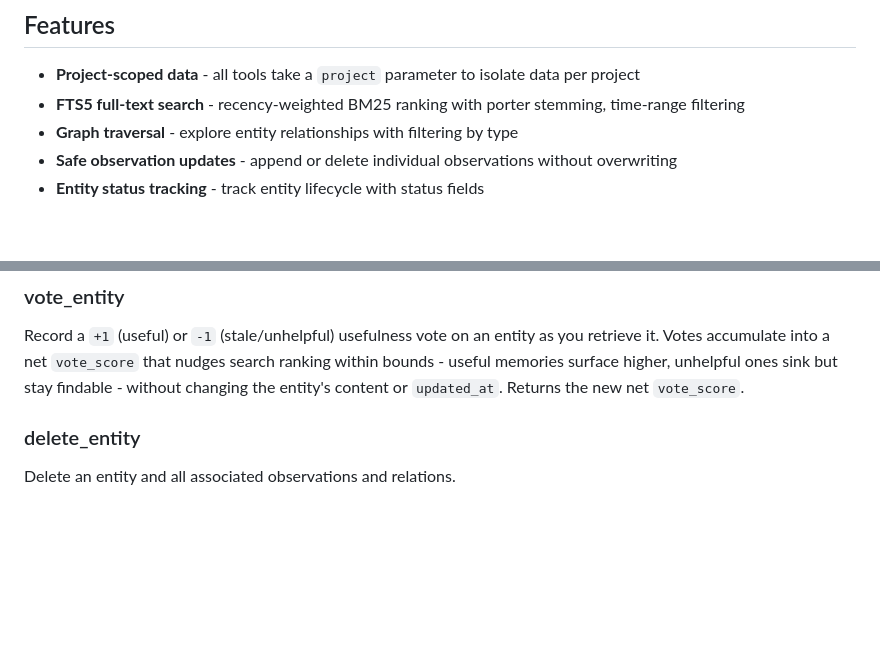
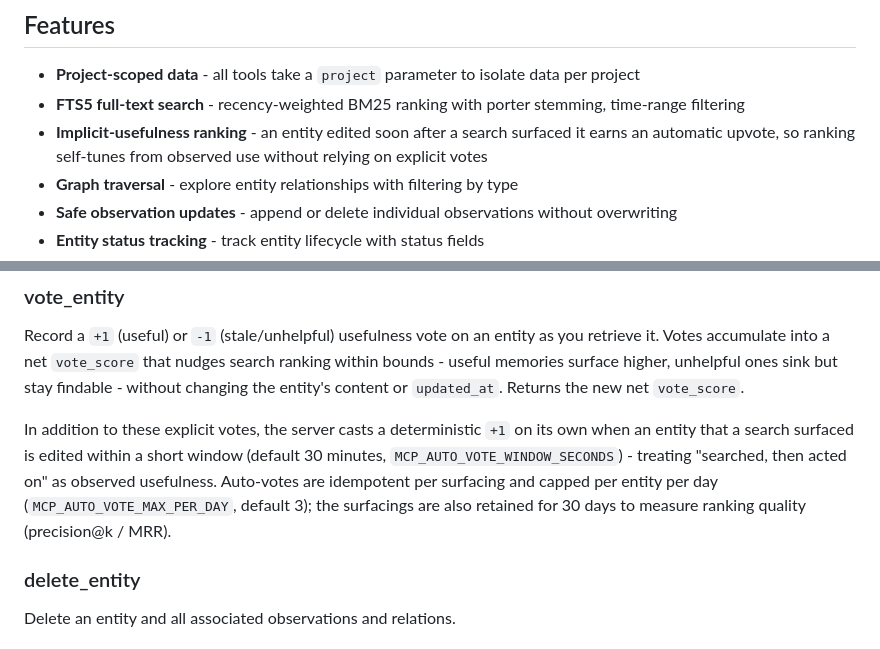
Before and after one commit to alexfayers/mcp-memory, a Markdown page: README.md, 2 parts joined by grey strips. GitHub-like rendering; blank space fills up the shorter version.

Commit message:
docs: document implicit-usefulness auto-voting

```diff
--- a/README.md
+++ b/README.md
@@ -6,6 +6,7 @@ SQLite-backed persistent memory MCP server with FTS5 search and project scoping.
 
 - **Project-scoped data** - all tools take a `project` parameter to isolate data per project
 - **FTS5 full-text search** - recency-weighted BM25 ranking with porter stemming, time-range filtering
+- **Implicit-usefulness ranking** - an entity edited soon after a search surfaced it earns an automatic upvote, so ranking self-tunes from observed use without relying on explicit votes
 - **Graph traversal** - explore entity relationships with filtering by type
 - **Safe observation updates** - append or delete individual observations without overwriting
 - **Entity status tracking** - track entity lifecycle with status fields
@@ -169,6 +170,8 @@ Set or clear the status of an entity. Valid statuses: `planned`, `in-progress`,
 
 Record a `+1` (useful) or `-1` (stale/unhelpful) usefulness vote on an entity as you retrieve it. Votes accumulate into a net `vote_score` that nudges search ranking within bounds - useful memories surface higher, unhelpful ones sink but stay findable - without changing the entity's content or `updated_at`. Returns the new net `vote_score`.
 
+In addition to these explicit votes, the server casts a deterministic `+1` on its own when an entity that a search surfaced is edited within a short window (default 30 minutes, `MCP_AUTO_VOTE_WINDOW_SECONDS`) - treating "searched, then acted on" as observed usefulness. Auto-votes are idempotent per surfacing and capped per entity per day (`MCP_AUTO_VOTE_MAX_PER_DAY`, default 3); the surfacings are also retained for 30 days to measure ranking quality (precision@k / MRR).
+
 ### delete_entity
 
 Delete an entity and all associated observations and relations.
```
